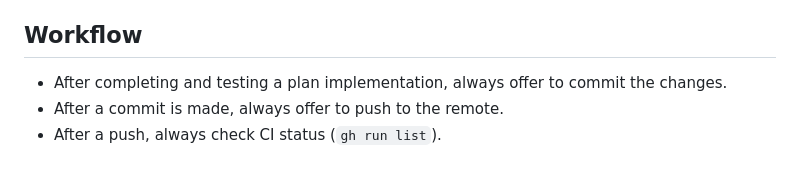
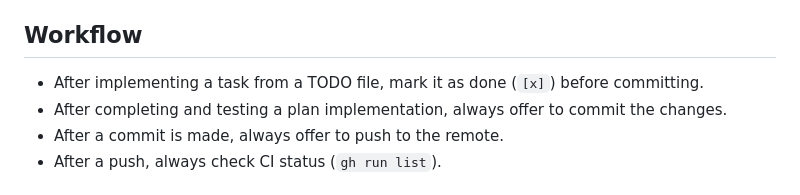
Before and after one commit to wmakeev/simplex, a Markdown page: CLAUDE.md, the part around the change. GitHub-like rendering.

Commit message:
docs: add workflow rule to update TODO after implementation
Co-Authored-By: Claude Opus 4.6 <noreply@anthropic.com>

```diff
--- a/CLAUDE.md
+++ b/CLAUDE.md
@@ -205,6 +205,7 @@ The compiler generates JS code referencing runtime helpers: `get(scope, name)` f
 
 ## Workflow
 
+- After implementing a task from a TODO file, mark it as done (`[x]`) before committing.
 - After completing and testing a plan implementation, always offer to commit the changes.
 - After a commit is made, always offer to push to the remote.
 - After a push, always check CI status (`gh run list`).
```
